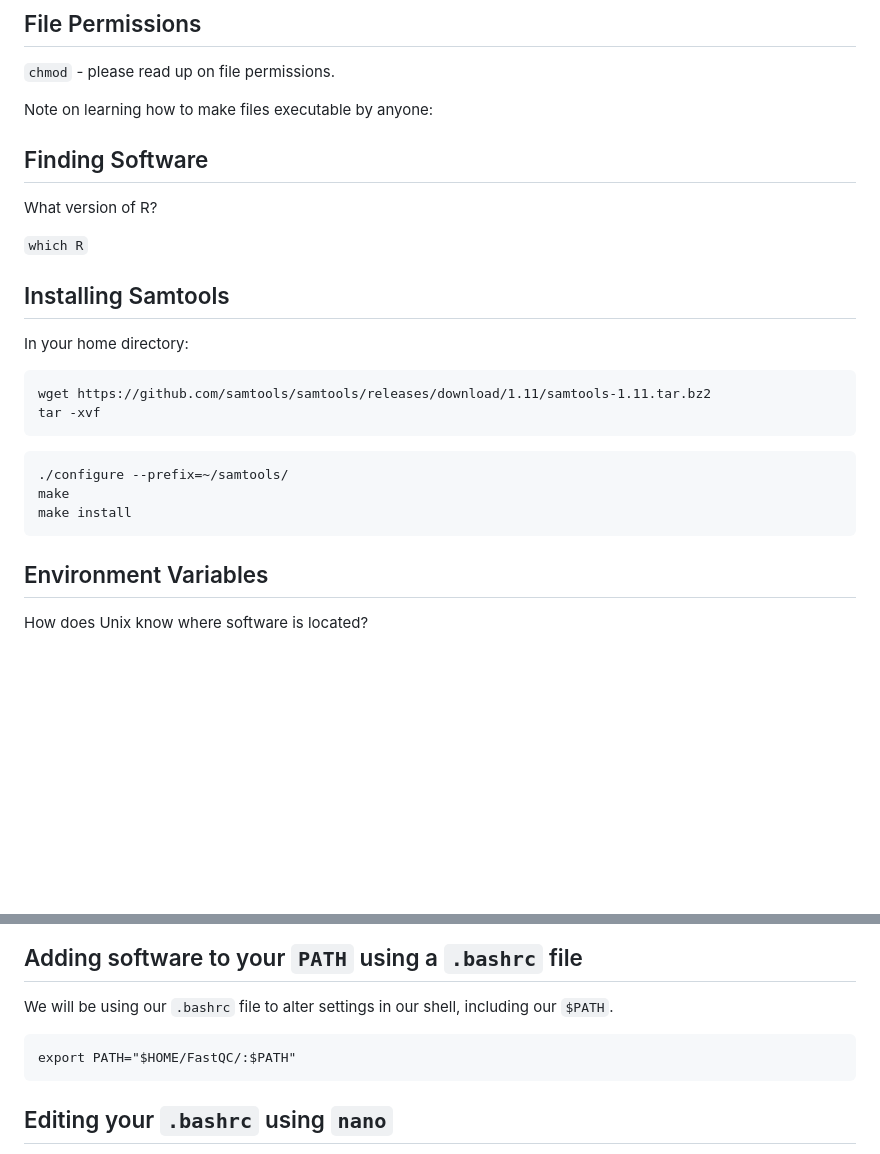
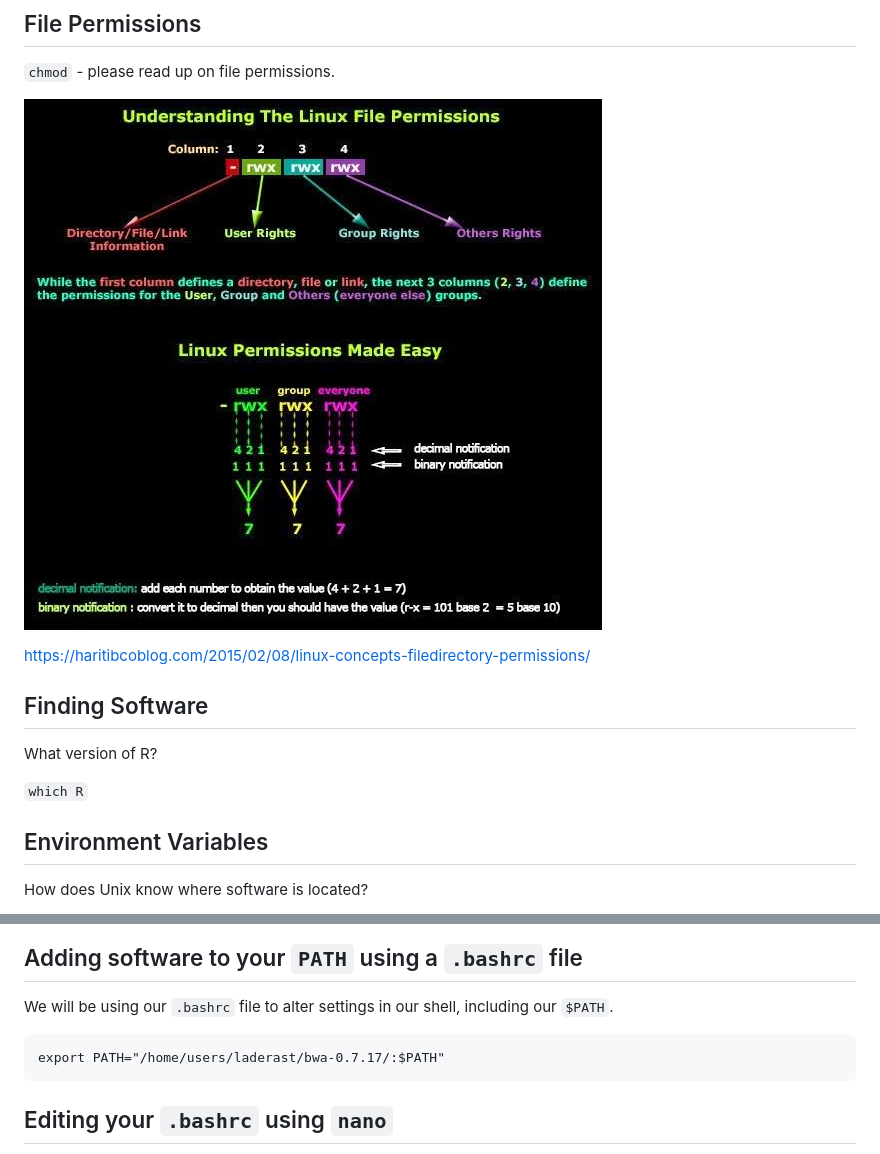
Before and after one commit to laderast/BMI535slides, a Markdown page: 00_unix_basics.md, 2 parts joined by grey strips. Drawn GitHub-style; pictures changed too: docs/image/file_permissions.jpg (added); blank space fills up the shorter version.

````diff
--- a/00_unix_basics.md
+++ b/00_unix_basics.md
@@ -36,7 +36,9 @@ cd ~/
 
 `chmod` - please read up on file permissions.
 
-Note on learning how to make files executable by anyone:
+![](docs/image/file_permissions.jpg)
+
+https://haritibcoblog.com/2015/02/08/linux-concepts-filedirectory-permissions/
 
 
 
@@ -45,22 +47,6 @@ Note on learning how to make files executable by anyone:
 What version of R?
 
 `which R`
-
-
-## Installing Samtools
-
-In your home directory:
-
-```
-wget https://github.com/samtools/samtools/releases/download/1.11/samtools-1.11.tar.bz2
-tar -xvf
-```
-
-```
-./configure --prefix=~/samtools/
-make
-make install
-```
 
 
 ## Environment Variables
@@ -81,9 +67,12 @@ echo $PATH
 
 We will be using our `.bashrc` file to alter settings in our shell, including our `$PATH`.
 
+
 ```
-export PATH="$HOME/FastQC/:$PATH"
+export PATH="/home/users/laderast/bwa-0.7.17/:$PATH"
 ```
+
+
 
 ## Editing your `.bashrc` using `nano`
 
````
Also changed, not shown: other parts of 00_unix_basics.md (+49 -17 lines).
